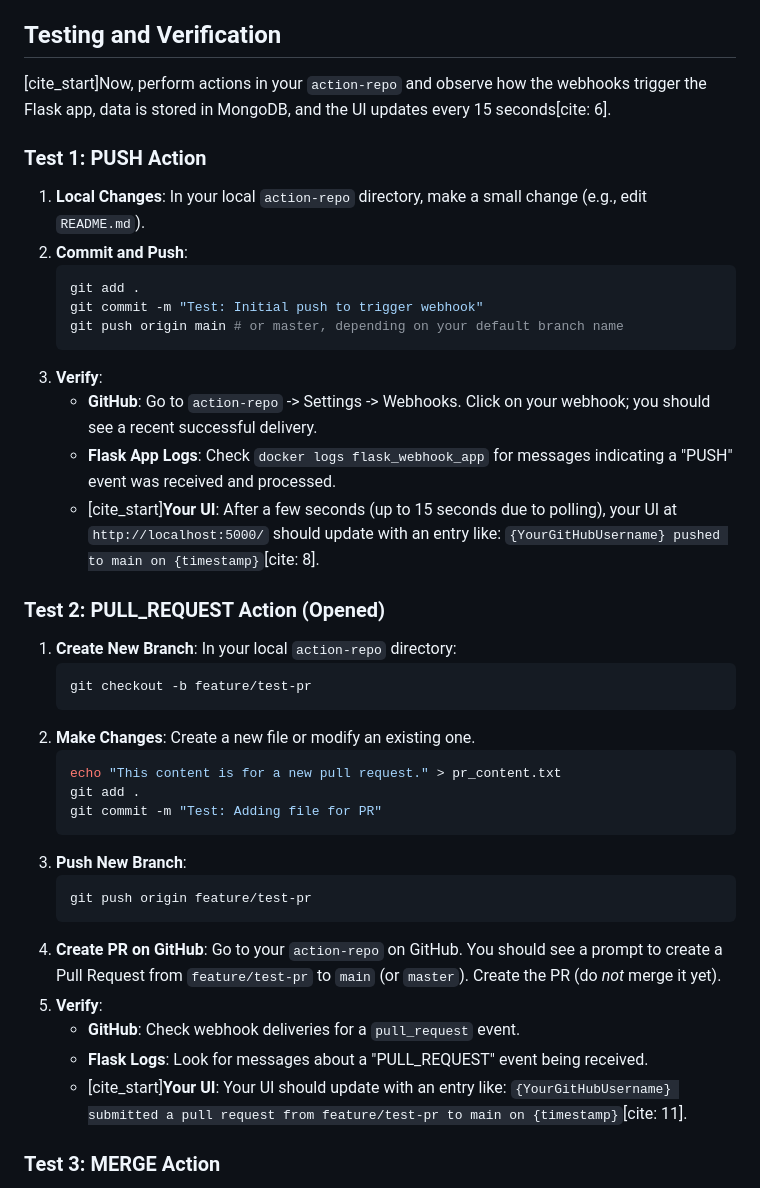
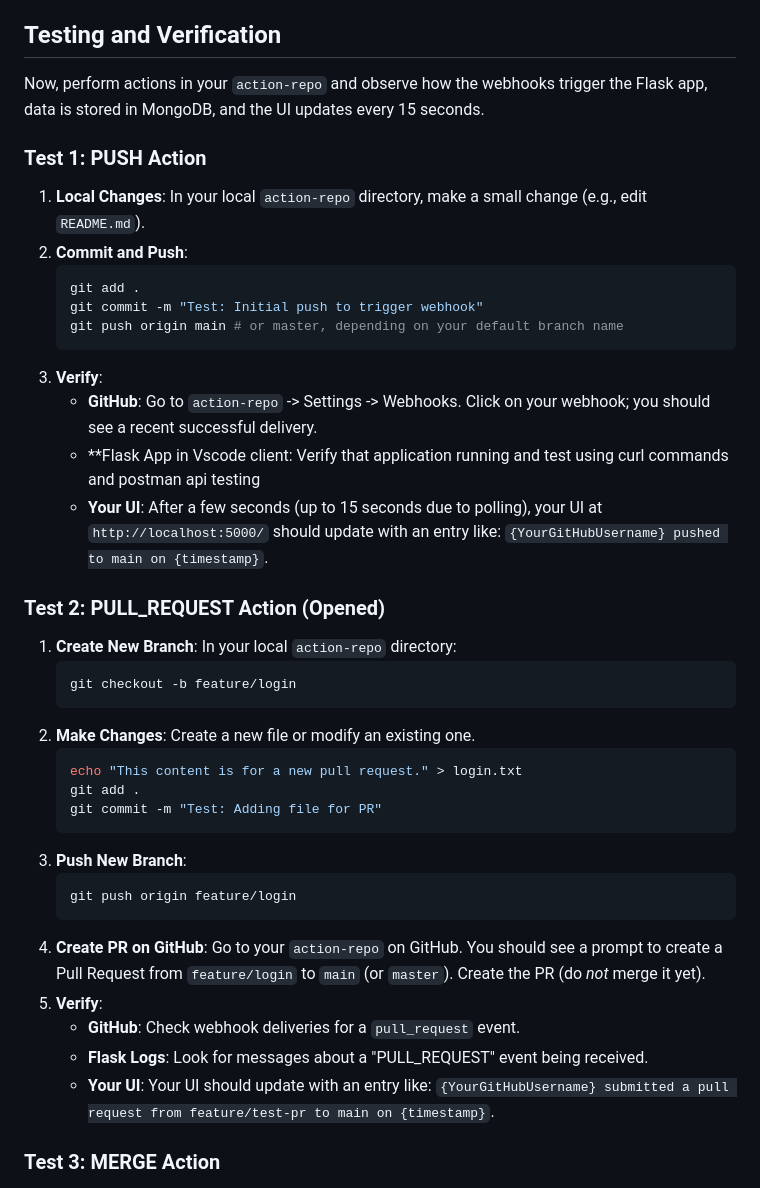
Before and after one commit to tirumala43/webhook-repo, a Markdown page: README.md, the part around one of its changes. Rendered like a GitHub page.

````diff
--- a/README.md
+++ b/README.md
@@ -161,7 +141,7 @@ This crucial step connects your `action-repo` to your running Flask application.
 
 ## Testing and Verification
 
-[cite_start]Now, perform actions in your `action-repo` and observe how the webhooks trigger the Flask app, data is stored in MongoDB, and the UI updates every 15 seconds[cite: 6].
+Now, perform actions in your `action-repo` and observe how the webhooks trigger the Flask app, data is stored in MongoDB, and the UI updates every 15 seconds.
 
 ### Test 1: PUSH Action
 
@@ -174,30 +154,30 @@ This crucial step connects your `action-repo` to your running Flask application.
     ```
 3.  **Verify**:
     * **GitHub**: Go to `action-repo` -> Settings -> Webhooks. Click on your webhook; you should see a recent successful delivery.
-    * **Flask App Logs**: Check `docker logs flask_webhook_app` for messages indicating a "PUSH" event was received and processed.
-    * [cite_start]**Your UI**: After a few seconds (up to 15 seconds due to polling), your UI at `http://localhost:5000/` should update with an entry like: `{YourGitHubUsername} pushed to main on {timestamp}`[cite: 8].
+    * **Flask App in Vscode client:  Verify that application running and test using curl commands and postman api testing
+    * **Your UI**: After a few seconds (up to 15 seconds due to polling), your UI at `http://localhost:5000/` should update with an entry like: `{YourGitHubUsername} pushed to main on {timestamp}`.
 
 ### Test 2: PULL_REQUEST Action (Opened)
 
 1.  **Create New Branch**: In your local `action-repo` directory:
     ```bash
-    git checkout -b feature/test-pr
+    git checkout -b feature/login
     ```
 2.  **Make Changes**: Create a new file or modify an existing one.
     ```bash
-    echo "This content is for a new pull request." > pr_content.txt
+    echo "This content is for a new pull request." > login.txt
     git add .
     git commit -m "Test: Adding file for PR"
     ```
 3.  **Push New Branch**:
     ```bash
-    git push origin feature/test-pr
+    git push origin feature/login
     ```
-4.  **Create PR on GitHub**: Go to your `action-repo` on GitHub. You should see a prompt to create a Pull Request from `feature/test-pr` to `main` (or `master`). Create the PR (do *not* merge it yet).
+4.  **Create PR on GitHub**: Go to your `action-repo` on GitHub. You should see a prompt to create a Pull Request from `feature/login` to `main` (or `master`). Create the PR (do *not* merge it yet).
 5.  **Verify**:
     * **GitHub**: Check webhook deliveries for a `pull_request` event.
     * **Flask Logs**: Look for messages about a "PULL_REQUEST" event being received.
-    * [cite_start]**Your UI**: Your UI should update with an entry like: `{YourGitHubUsername} submitted a pull request from feature/test-pr to main on {timestamp}`[cite: 11].
+    * **Your UI**: Your UI should update with an entry like: `{YourGitHubUsername} submitted a pull request from feature/test-pr to main on {timestamp}`.
 
 ### Test 3: MERGE Action
 
````
Also changed, not shown: other parts of README.md (+16 -35 lines).
